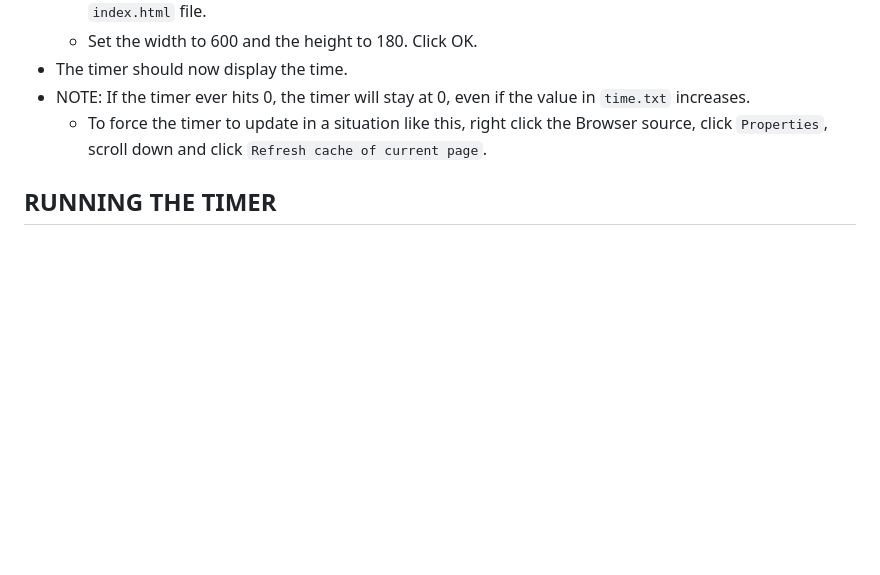
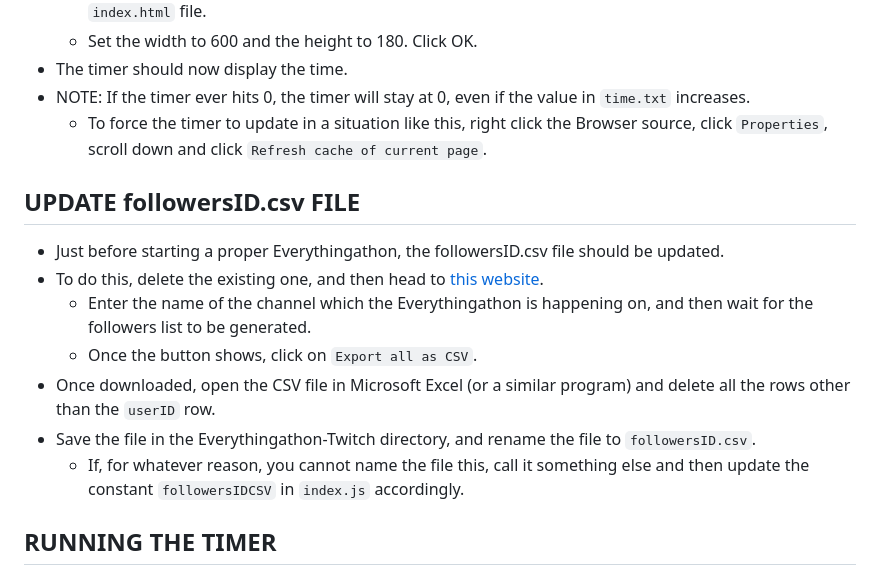
Before and after one commit to LouieEj/Everythingathon-Twitch, a Markdown page: README.md, the part around the change. GitHub-like rendering; blank space fills up the shorter version.

```diff
--- a/README.md
+++ b/README.md
@@ -59,6 +59,15 @@ An Everythingathon is similar to a Subathon, but in a Subathon only subscription
 - NOTE: If the timer ever hits 0, the timer will stay at 0, even if the value in `time.txt` increases.
   - To force the timer to update in a situation like this, right click the Browser source, click `Properties`, scroll down and click `Refresh cache of current page`.
 
+## UPDATE followersID.csv FILE
+- Just before starting a proper Everythingathon, the followersID.csv file should be updated.
+- To do this, delete the existing one, and then head to [this website](https://twitch-tools.rootonline.de/followerlist_viewer.php).
+  - Enter the name of the channel which the Everythingathon is happening on, and then wait for the followers list to be generated.
+  - Once the button shows, click on `Export all as CSV`.
+- Once downloaded, open the CSV file in Microsoft Excel (or a similar program) and delete all the rows other than the `userID` row.
+- Save the file in the Everythingathon-Twitch directory, and rename the file to `followersID.csv`.
+  - If, for whatever reason, you cannot name the file this, call it something else and then update the constant `followersIDCSV` in `index.js` accordingly.
+
 ## RUNNING THE TIMER
 - Go to the directory of the timer and open a command prompt/terminal window.
 - Type `node index.js` and the timer should start running.
```
